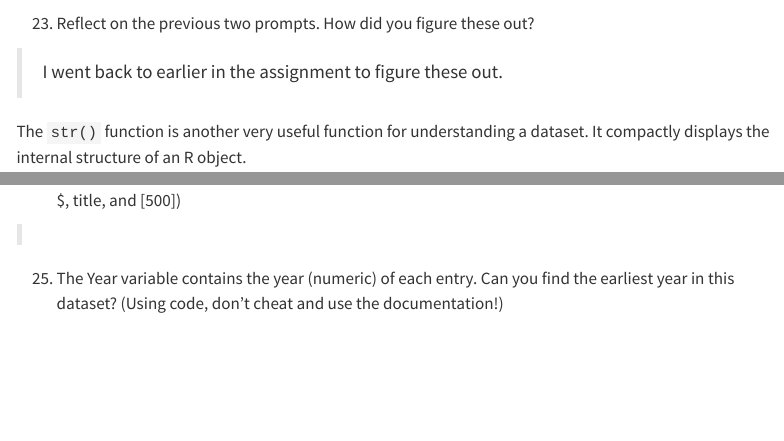
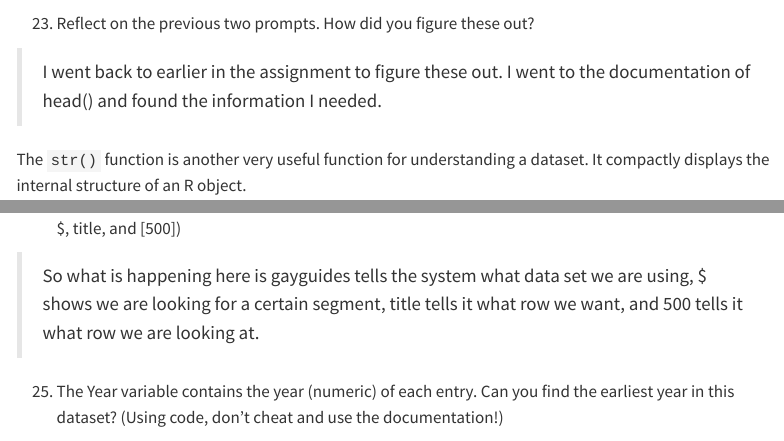
Before and after one commit to jhuneryager/HIST446-Worksheets, a Quarto document (1-RBasics.qmd): the page in a window 1100 px wide, from 11900 px down, and a second part further down, joined at a grey line. Rendered offline with R 4.5, knitr and Pandoc in place of Quarto, with nearby package versions; some code elsewhere in the file could not run offline; menus at the side of the page are left out.

Commit message:
Working on it

````diff
--- a/1-RBasics.qmd
+++ b/1-RBasics.qmd
@@ -383,7 +383,7 @@ tail(gayguides)
 
 (@) Reflect on the previous two prompts. How did you figure these out?
 
-> I went back to earlier in the assignment to figure these out.
+> I went back to earlier in the assignment to figure these out. I went to the documentation of head() and found the information I needed.
 
 The `str()` function is another very useful function for understanding a dataset. It compactly displays the internal structure of an R object.
 ```{r}
@@ -404,7 +404,7 @@ gayguides$title[500]
 
 (@) Break this down. Whats going on here? What do each of the elements of this code mean? (gayguides, $, title, and [500])
 
->
+>So what is happening here is gayguides tells the system what data set we are using, $ shows we are looking for a certain segment, title tells it what row we want, and 500 tells it what row we are looking at.
 
 (@) The Year variable contains the year (numeric) of each entry. Can you find the earliest year in this dataset? (Using code, don't cheat and use the documentation!)
 ```{r}
````
Also changed, not shown: 1-RBasics.qmd (1 more changed lines).
